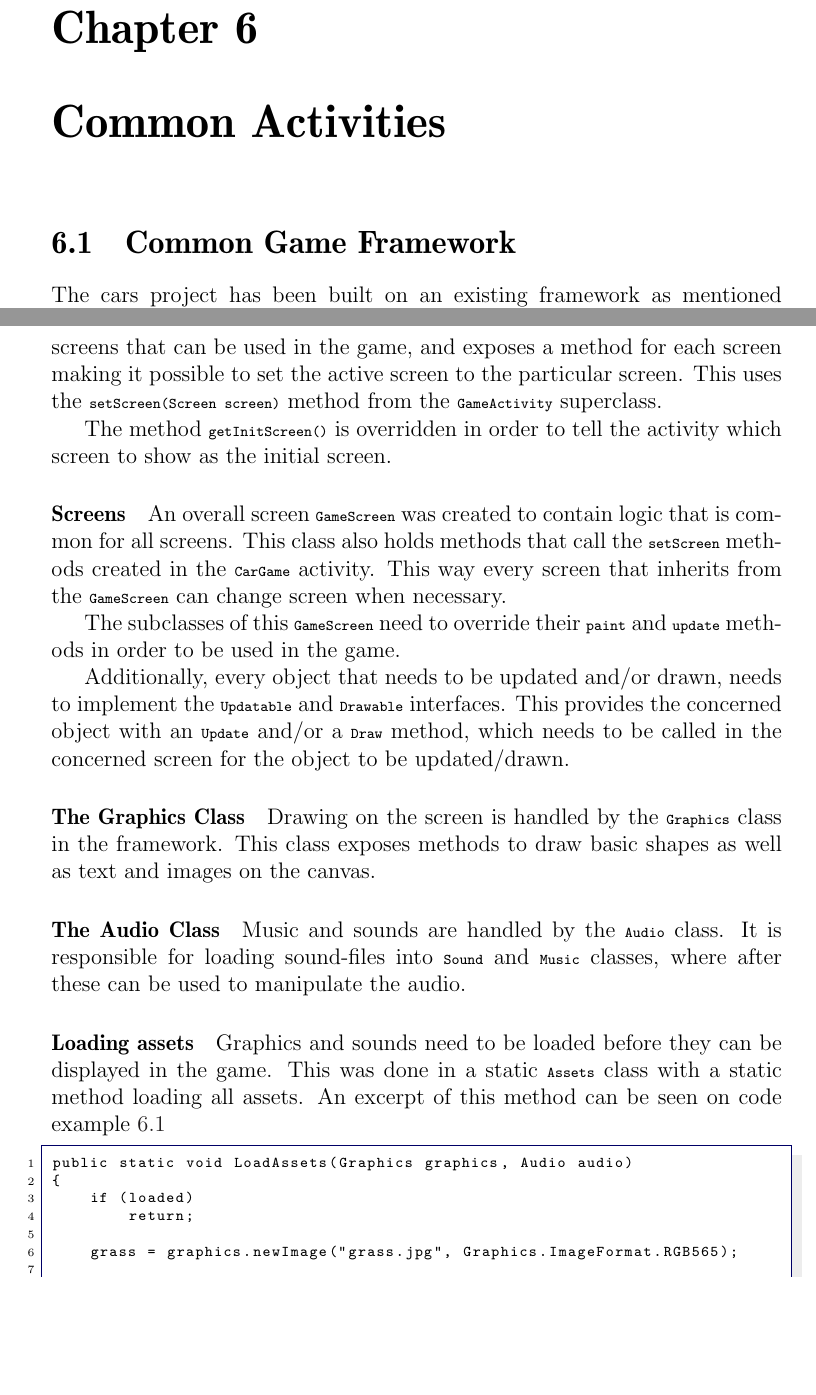
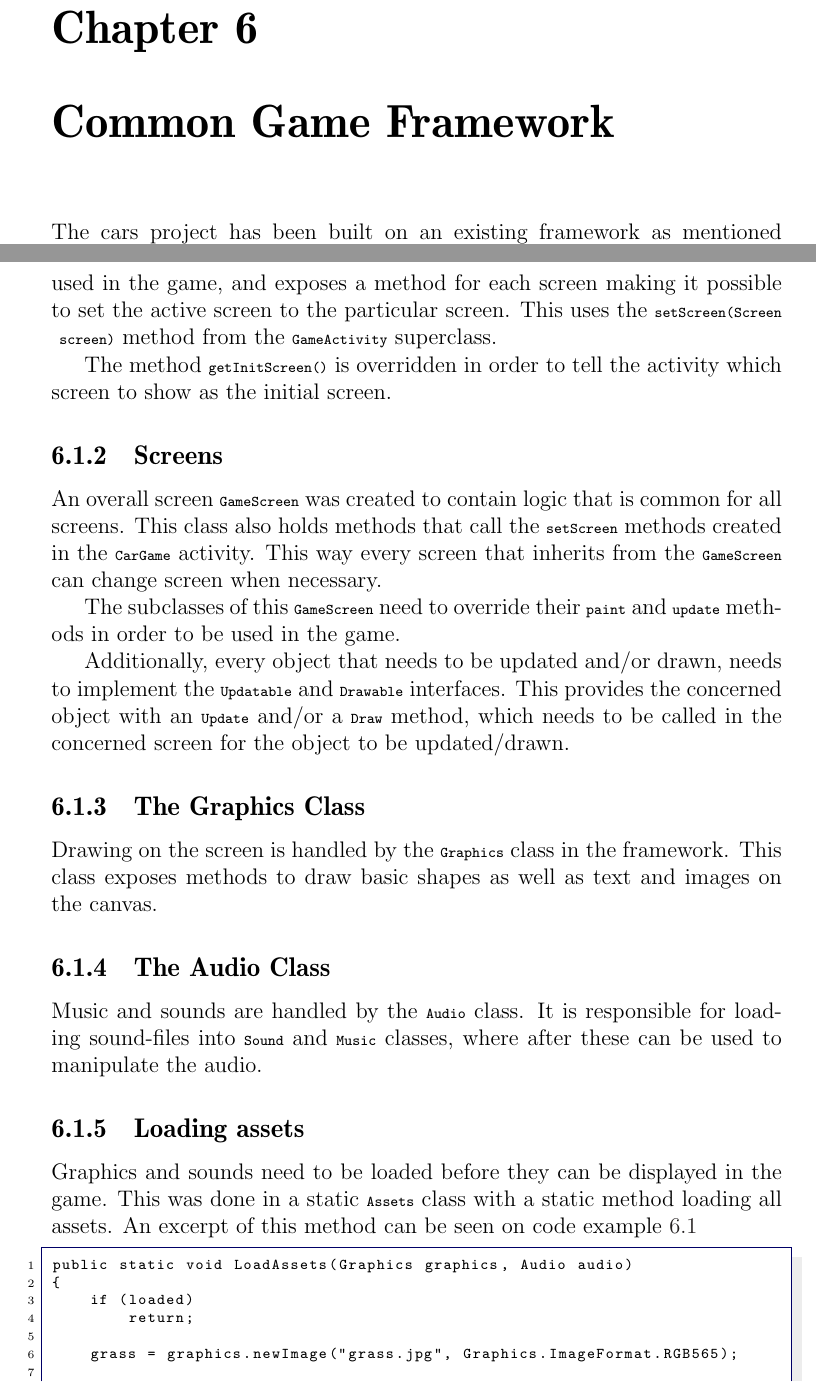
Before and after one commit to Thalmann/swf613-rapport, a LaTeX thesis (main.tex, which reads content/framework.tex): two parts of pages 50 and 51 of 67, joined at a grey line, cut so that both start at the same text, the shorter picture padded with empty space. Compiled offline with pdfLaTeX.

Commit message:
Changed 'Common Game Framework' to chapter

```diff
--- a/content/framework.tex
+++ b/content/framework.tex
@@ -1,4 +1,3 @@
-\section{Common Game Framework}
 The cars project has been built on an existing framework as mentioned shortly in \cref{s1_redesign}.
 This made the creation of the game easier because the basic problems of game development on the android platform was already taken care of.
 It was therefore relatively painless to get to the actual design of the game.
@@ -24,7 +23,7 @@ This uses the \lstinline|setScreen(Screen screen)| method from the \lstinline|Ga
 
 The method \lstinline|getInitScreen()| is overridden in order to tell the activity which screen to show as the initial screen.
 
-\paragraph{Screens}
+\subsection{Screens}
 An overall screen \lstinline|GameScreen| was created to contain logic that is common for all screens.
 This class also holds methods that call the \lstinline|setScreen| methods created in the \lstinline|CarGame| activity.
 This way every screen that inherits from the \lstinline|GameScreen| can change screen when necessary.
@@ -34,15 +33,15 @@ The subclasses of this \lstinline|GameScreen| need to override their \lstinline|
 Additionally, every object that needs to be updated and/or drawn, needs to implement the \lstinline|Updatable| and \lstinline|Drawable| interfaces.
 This provides the concerned object with an \lstinline|Update| and/or a \lstinline|Draw| method, which needs to be called in the concerned screen for the object to be updated/drawn.
 
-\paragraph{The Graphics Class}
+\subsection{The Graphics Class}
 Drawing on the screen is handled by the \lstinline|Graphics| class in the framework.
 This class exposes methods to draw basic shapes as well as text and images on the canvas.
 
-\paragraph{The Audio Class}
+\subsection{The Audio Class}
 Music and sounds are handled by the \lstinline|Audio| class.
 It is responsible for loading sound-files into \lstinline|Sound| and \lstinline|Music| classes, where after these can be used to manipulate the audio.
 
-\paragraph{Loading assets}
+\subsection{Loading assets}
 Graphics and sounds need to be loaded before they can be displayed in the game.
 This was done in a static \lstinline|Assets| class with a static method loading all assets.
 An excerpt of this method can be seen on \cref{loadassets}
--- a/main.tex
+++ b/main.tex
@@ -114,7 +114,7 @@
 \input{content/sprint4/interview}
 \input{content/sprint4/redesign}
 
-\chapter{Common Activities}
+\chapter{Common Game Framework}
 \input{content/framework}
 
 \chapter{Conclusion}
```
Also changed, not shown: content/sprint4/redesign.tex (+1 -1 lines), content/framework.tex (10 more changed lines).
